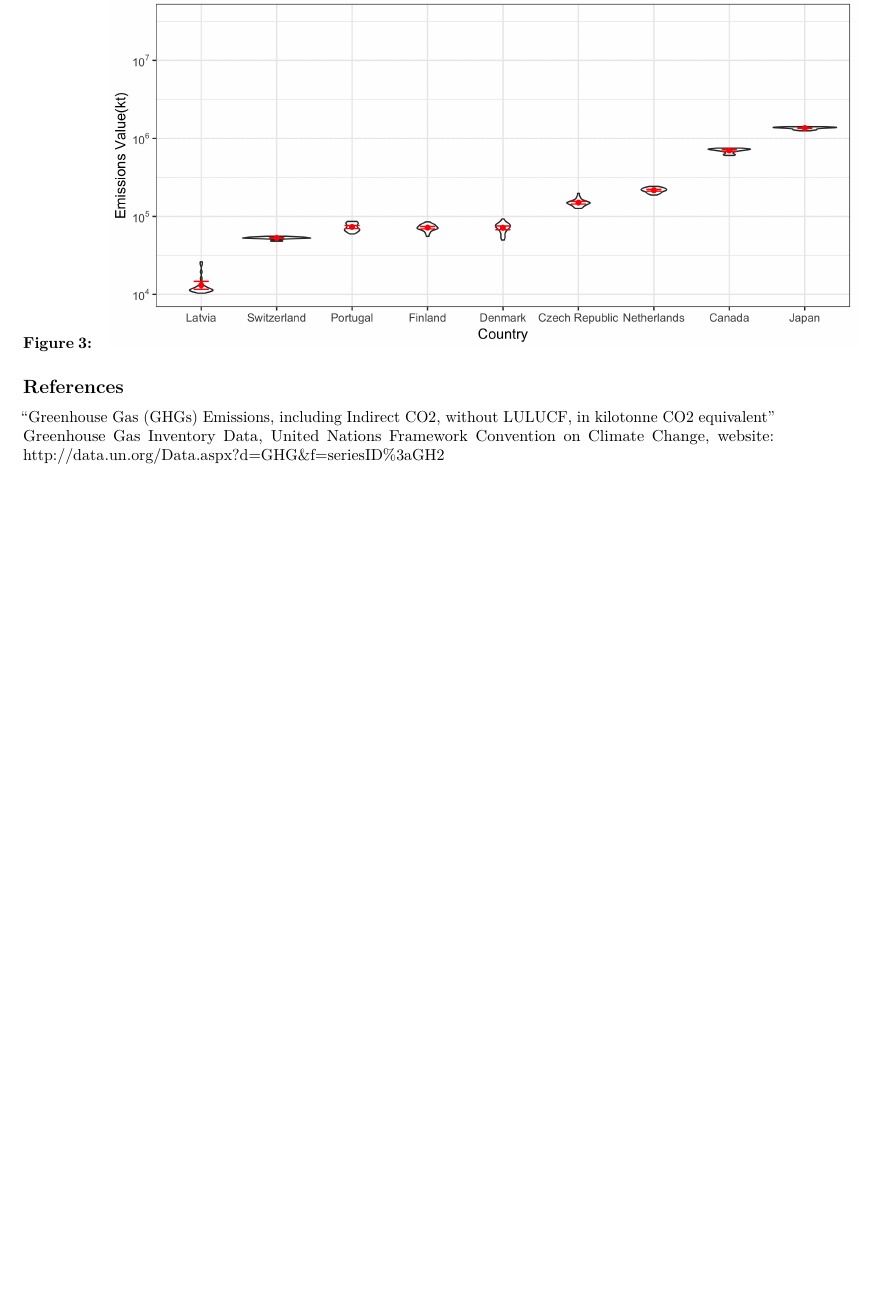
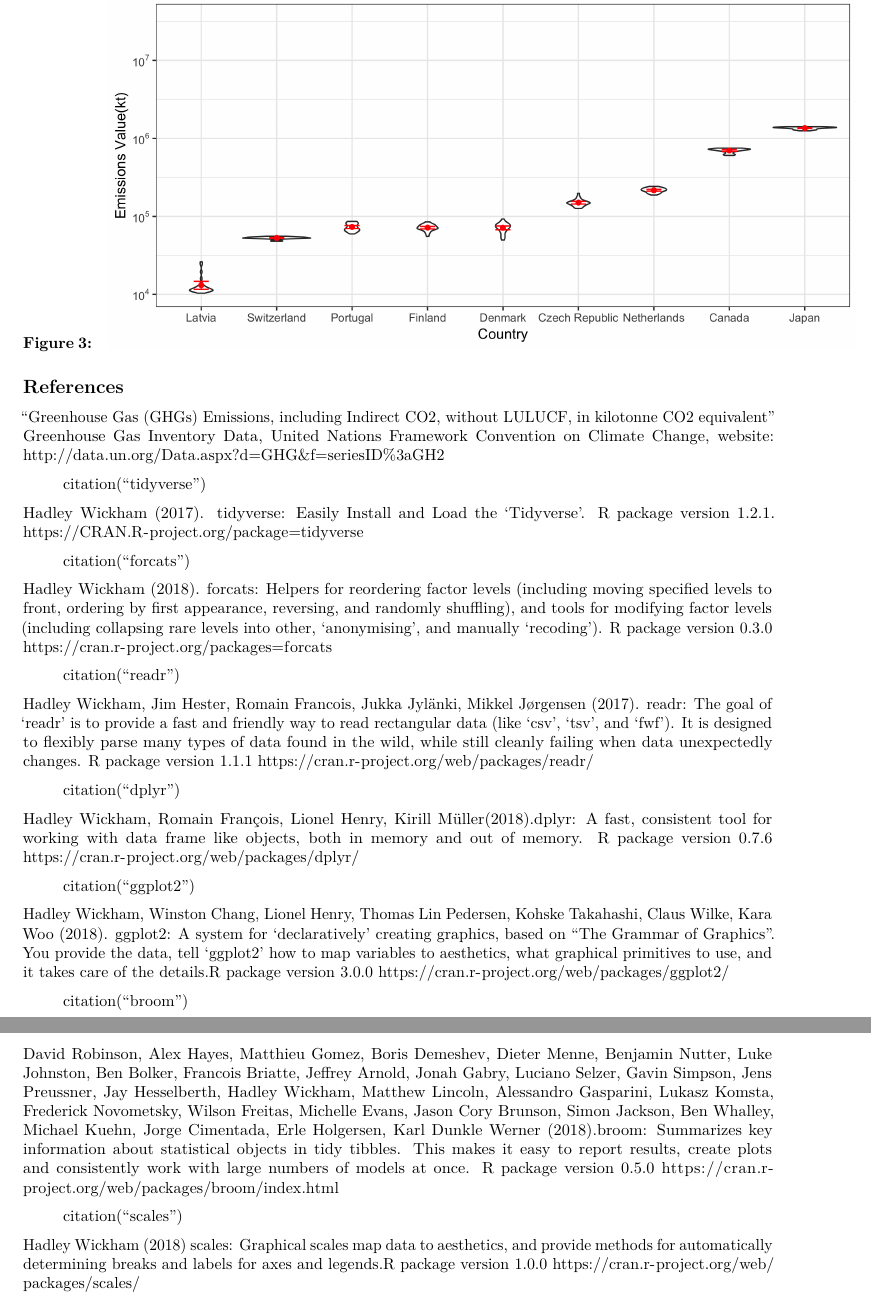
Before and after one commit to UBC-MDS/DSCI_522-kyoto_greenhouse_emissions, an R Markdown document (results/report.Rmd): part of page 3 of 3 before the commit and two parts of pages 3 and 4 of 4 after it, the two joined at a grey line, cut so that both start at the same text, the shorter picture padded with empty space. Rendered offline with R 4.5, knitr and Pandoc, then LaTeX, with nearby package versions.

Commit message:
add package citations

```diff
--- a/results/report.Rmd
+++ b/results/report.Rmd
@@ -48,3 +48,38 @@ Our hypothesis are as follows:
 ## References
 
 "Greenhouse Gas (GHGs) Emissions, including Indirect CO2, without LULUCF, in kilotonne CO2 equivalent" Greenhouse Gas Inventory Data, United Nations Framework Convention on Climate Change, website: http://data.un.org/Data.aspx?d=GHG&f=seriesID%3aGH2
+
+> citation("tidyverse")
+
+  Hadley Wickham (2017). tidyverse: Easily Install and Load the 'Tidyverse'. R package version 1.2.1.
+  https://CRAN.R-project.org/package=tidyverse
+
+> citation("forcats")
+
+  Hadley Wickham (2018). forcats: Helpers for reordering factor levels (including moving specified levels to front, ordering by first appearance, reversing, and randomly shuffling), and tools for modifying factor levels (including collapsing rare levels into other, 'anonymising', and manually 'recoding'). R package version 0.3.0
+  https://cran.r-project.org/packages=forcats
+
+> citation("readr")
+
+  Hadley Wickham, Jim Hester, Romain Francois, Jukka Jylänki, Mikkel Jørgensen (2017). readr: The goal of 'readr' is to provide a fast and friendly way to read rectangular data (like 'csv', 'tsv', and 'fwf'). It is designed to flexibly parse many types of data found in the wild, while still cleanly failing when data unexpectedly changes. R package version 1.1.1
+  https://cran.r-project.org/web/packages/readr/
+
+> citation("dplyr")
+
+  Hadley Wickham, Romain François, Lionel Henry, Kirill Müller(2018).dplyr: A fast, consistent tool for working with data frame like objects, both in memory and out of memory. R package version 0.7.6
+  https://cran.r-project.org/web/packages/dplyr/
+
+> citation("ggplot2")
+
+  Hadley Wickham, Winston Chang, Lionel Henry, Thomas Lin Pedersen, Kohske Takahashi, Claus Wilke, Kara Woo (2018). ggplot2: A system for 'declaratively' creating graphics, based on "The Grammar of Graphics". You provide the data, tell 'ggplot2' how to map variables to aesthetics, what graphical primitives to use, and it takes care of the details.R package version 3.0.0
+  https://cran.r-project.org/web/packages/ggplot2/
+
+> citation("broom")
+
+  David Robinson, Alex Hayes, Matthieu Gomez, Boris Demeshev, Dieter Menne, Benjamin Nutter, Luke Johnston, Ben Bolker, Francois Briatte, Jeffrey Arnold, Jonah Gabry, Luciano Selzer, Gavin Simpson, Jens Preussner, Jay Hesselberth, Hadley Wickham, Matthew Lincoln, Alessandro Gasparini, Lukasz Komsta, Frederick Novometsky, Wilson Freitas, Michelle Evans, Jason Cory Brunson, Simon Jackson, Ben Whalley, Michael Kuehn, Jorge Cimentada, Erle Holgersen, Karl Dunkle Werner (2018).broom: Summarizes key information about statistical objects in tidy tibbles. This makes it easy to report results, create plots and consistently work with large numbers of models at once. R package version 0.5.0
+  https://cran.r-project.org/web/packages/broom/index.html
+
+> citation("scales")
+
+  Hadley Wickham (2018) scales: Graphical scales map data to aesthetics, and provide methods for automatically determining breaks and labels for axes and legends.R package version 1.0.0
+  https://cran.r-project.org/web/packages/scales/
```
